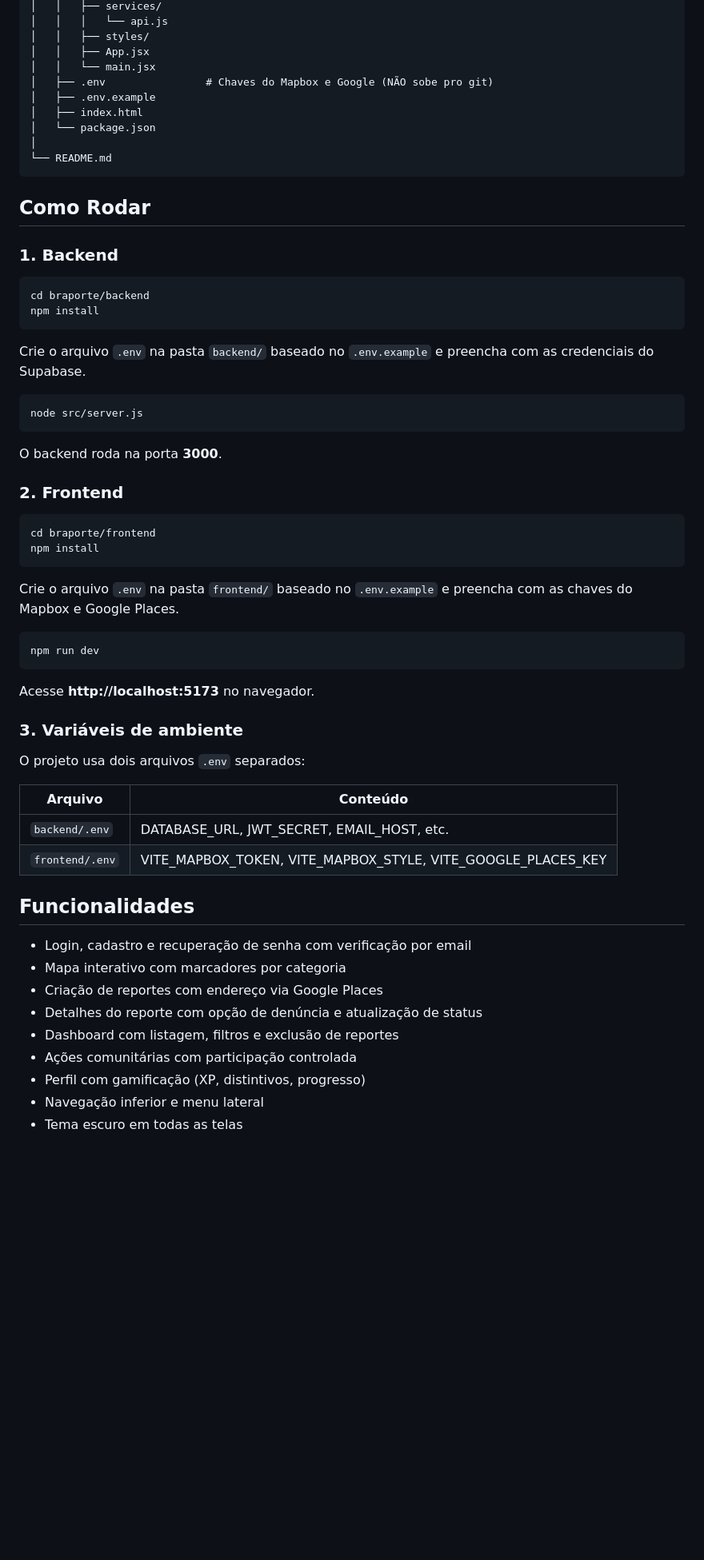
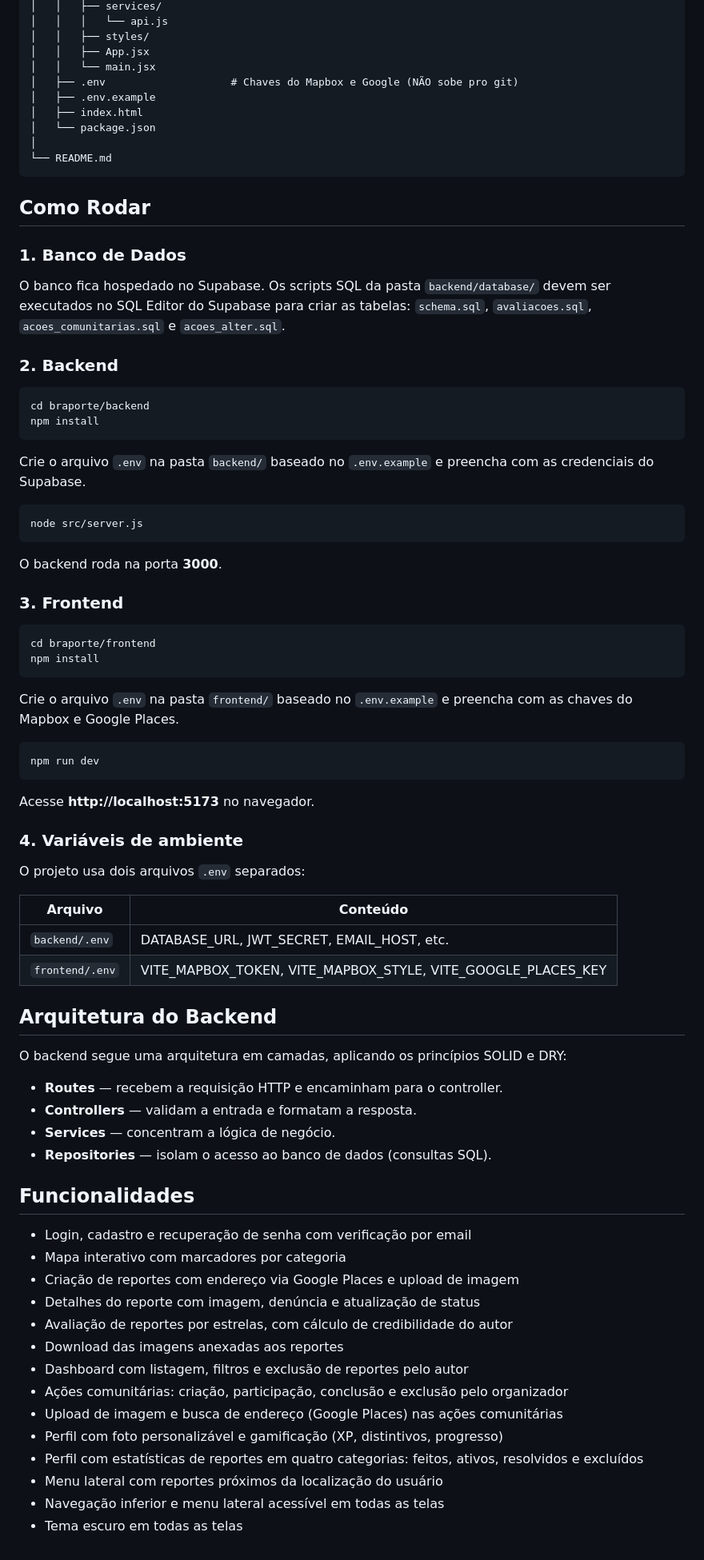
Before and after one commit to rafaelmnf/PI-Braporte, a Markdown page: README.md, the part around one of its changes. Shown at 80% size. Drawn GitHub-style; blank space fills up the shorter version.

Commit message:
Atualiza README do projeto

````diff
--- a/README.md
+++ b/README.md
@@ -57,7 +69,7 @@ braporte/
 │   │   ├── styles/
 │   │   ├── App.jsx
 │   │   └── main.jsx
-│   ├── .env                # Chaves do Mapbox e Google (NÃO sobe pro git)
+│   ├── .env                    # Chaves do Mapbox e Google (NÃO sobe pro git)
 │   ├── .env.example
 │   ├── index.html
 │   └── package.json
@@ -67,14 +79,21 @@ braporte/
 
 ## Como Rodar
 
-### 1. Backend
+### 1. Banco de Dados
+
+O banco fica hospedado no Supabase. Os scripts SQL da pasta `backend/database/`
+devem ser executados no SQL Editor do Supabase para criar as tabelas:
+`schema.sql`, `avaliacoes.sql`, `acoes_comunitarias.sql` e `acoes_alter.sql`.
+
+### 2. Backend
 
 ```bash
 cd braporte/backend
 npm install
 ```
 
-Crie o arquivo `.env` na pasta `backend/` baseado no `.env.example` e preencha com as credenciais do Supabase.
+Crie o arquivo `.env` na pasta `backend/` baseado no `.env.example` e preencha
+com as credenciais do Supabase.
 
 ```bash
 node src/server.js
@@ -82,14 +101,15 @@ node src/server.js
 
 O backend roda na porta **3000**.
 
-### 2. Frontend
+### 3. Frontend
 
 ```bash
 cd braporte/frontend
 npm install
 ```
 
-Crie o arquivo `.env` na pasta `frontend/` baseado no `.env.example` e preencha com as chaves do Mapbox e Google Places.
+Crie o arquivo `.env` na pasta `frontend/` baseado no `.env.example` e preencha
+com as chaves do Mapbox e Google Places.
 
 ```bash
 npm run dev
@@ -97,7 +117,7 @@ npm run dev
 
 Acesse **http://localhost:5173** no navegador.
 
-### 3. Variáveis de ambiente
+### 4. Variáveis de ambiente
 
 O projeto usa dois arquivos `.env` separados:
 
@@ -106,15 +126,29 @@ O projeto usa dois arquivos `.env` separados:
 | `backend/.env` | DATABASE_URL, JWT_SECRET, EMAIL_HOST, etc. |
 | `frontend/.env` | VITE_MAPBOX_TOKEN, VITE_MAPBOX_STYLE, VITE_GOOGLE_PLACES_KEY |
 
+## Arquitetura do Backend
+
+O backend segue uma arquitetura em camadas, aplicando os princípios SOLID e DRY:
+
+- **Routes** — recebem a requisição HTTP e encaminham para o controller.
+- **Controllers** — validam a entrada e formatam a resposta.
+- **Services** — concentram a lógica de negócio.
+- **Repositories** — isolam o acesso ao banco de dados (consultas SQL).
 
 ## Funcionalidades
 
 - Login, cadastro e recuperação de senha com verificação por email
 - Mapa interativo com marcadores por categoria
-- Criação de reportes com endereço via Google Places
-- Detalhes do reporte com opção de denúncia e atualização de status
-- Dashboard com listagem, filtros e exclusão de reportes
-- Ações comunitárias com participação controlada
-- Perfil com gamificação (XP, distintivos, progresso)
-- Navegação inferior e menu lateral
+- Criação de reportes com endereço via Google Places e upload de imagem
+- Detalhes do reporte com imagem, denúncia e atualização de status
+- Avaliação de reportes por estrelas, com cálculo de credibilidade do autor
+- Download das imagens anexadas aos reportes
+- Dashboard com listagem, filtros e exclusão de reportes pelo autor
+- Ações comunitárias: criação, participação, conclusão e exclusão pelo organizador
+- Upload de imagem e busca de endereço (Google Places) nas ações comunitárias
+- Perfil com foto personalizável e gamificação (XP, distintivos, progresso)
+- Perfil com estatísticas de reportes em quatro categorias: feitos, ativos,
+  resolvidos e excluídos
+- Menu lateral com reportes próximos da localização do usuário
+- Navegação inferior e menu lateral acessível em todas as telas
 - Tema escuro em todas as telas
````
Also changed, not shown: other parts of README.md (+17 -5 lines).
